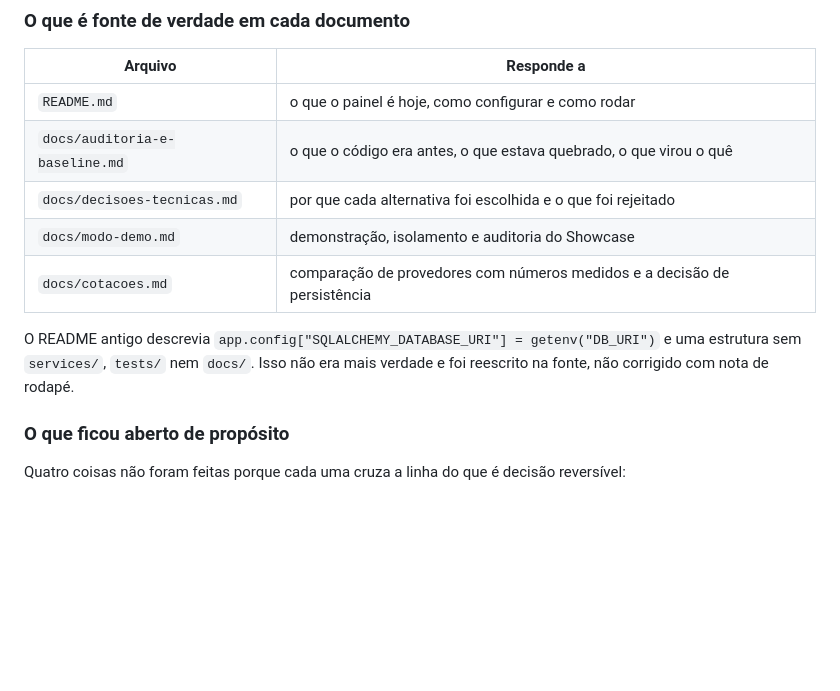
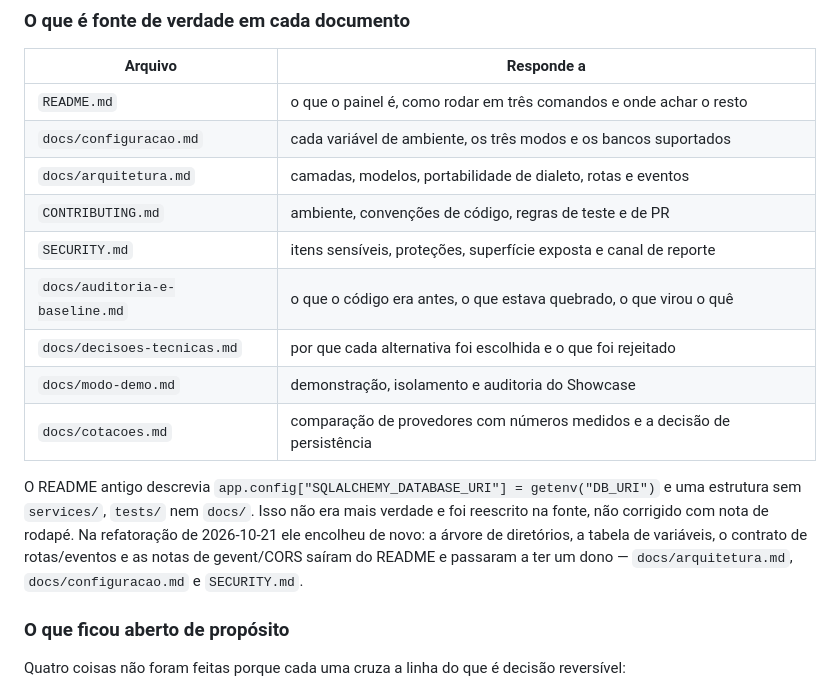
Before and after one commit to ghostlagado/VistaView, a Markdown page: docs/decisoes-tecnicas.md, the part around the change. GitHub-like rendering; blank space fills up the shorter version.

Commit message:
docs: registrar quem é dono de cada assunto da documentação

```diff
--- a/docs/decisoes-tecnicas.md
+++ b/docs/decisoes-tecnicas.md
@@ -280,7 +280,11 @@ disso — cinco ativos cabem em 720p, um ativo não deixa buraco na tela.
 
 | Arquivo | Responde a |
 | --- | --- |
-| `README.md` | o que o painel é hoje, como configurar e como rodar |
+| `README.md` | o que o painel é, como rodar em três comandos e onde achar o resto |
+| `docs/configuracao.md` | cada variável de ambiente, os três modos e os bancos suportados |
+| `docs/arquitetura.md` | camadas, modelos, portabilidade de dialeto, rotas e eventos |
+| `CONTRIBUTING.md` | ambiente, convenções de código, regras de teste e de PR |
+| `SECURITY.md` | itens sensíveis, proteções, superfície exposta e canal de reporte |
 | `docs/auditoria-e-baseline.md` | o que o código era antes, o que estava quebrado, o que virou o quê |
 | `docs/decisoes-tecnicas.md` | por que cada alternativa foi escolhida e o que foi rejeitado |
 | `docs/modo-demo.md` | demonstração, isolamento e auditoria do Showcase |
@@ -288,7 +292,10 @@ disso — cinco ativos cabem em 720p, um ativo não deixa buraco na tela.
 
 O README antigo descrevia `app.config["SQLALCHEMY_DATABASE_URI"] = getenv("DB_URI")` e uma
 estrutura sem `services/`, `tests/` nem `docs/`. Isso não era mais verdade e foi reescrito na
-fonte, não corrigido com nota de rodapé.
+fonte, não corrigido com nota de rodapé. Na refatoração de 2026-10-21 ele encolheu de novo: a
+árvore de diretórios, a tabela de variáveis, o contrato de rotas/eventos e as notas de
+gevent/CORS saíram do README e passaram a ter um dono — `docs/arquitetura.md`,
+`docs/configuracao.md` e `SECURITY.md`.
 
 ### O que ficou aberto de propósito
 
```
